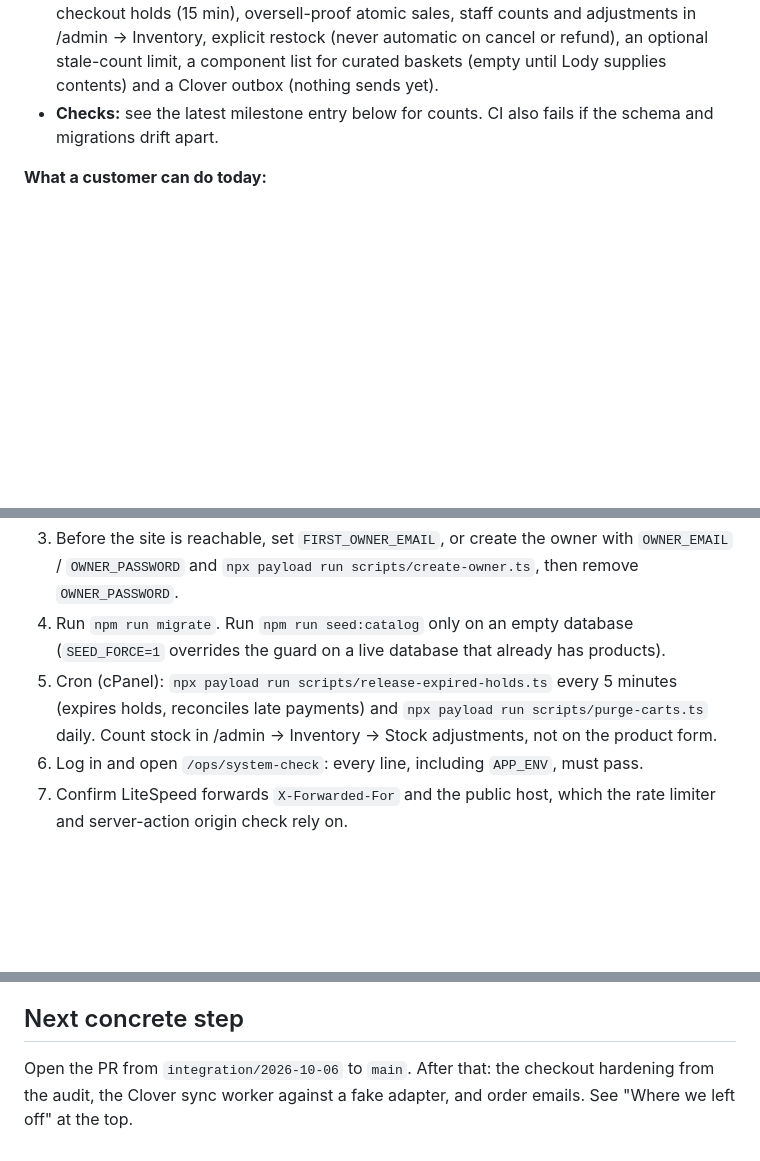
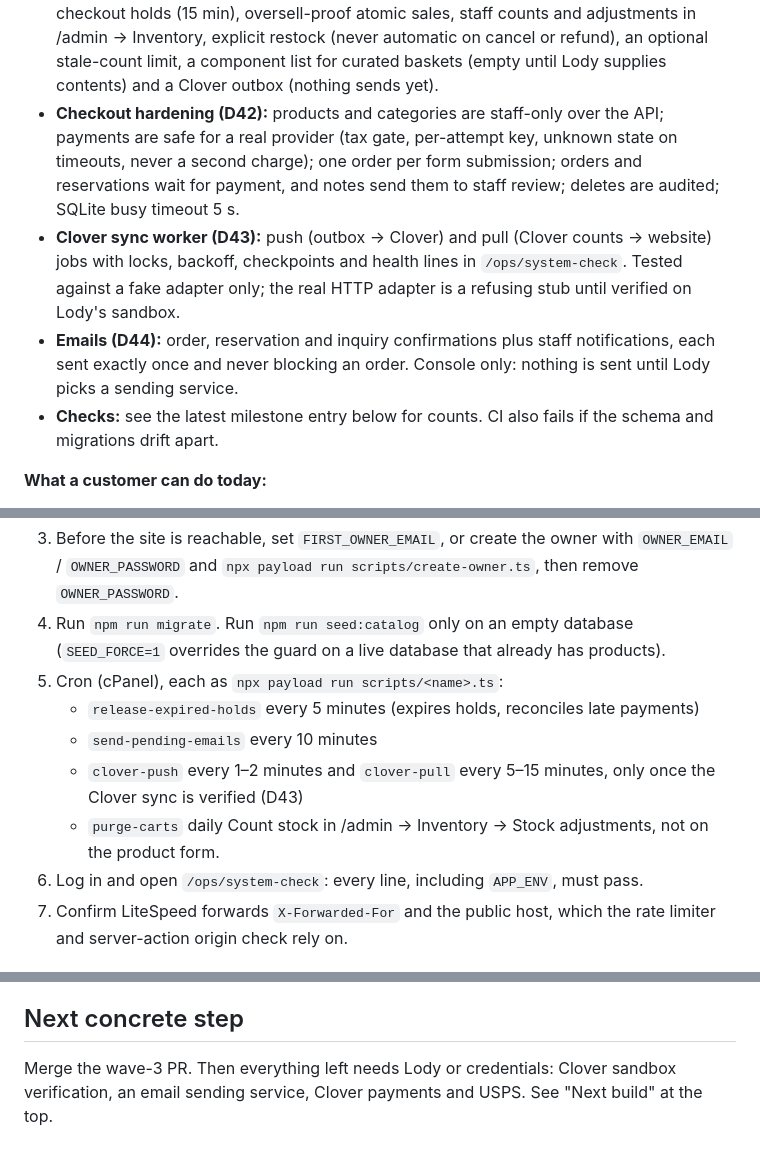
Before and after one commit to Farhanx64/lodelicious, a Markdown page: STATUS.md, 3 parts joined by grey strips. Drawn GitHub-style; blank space fills up the shorter version.

```diff
--- a/STATUS.md
+++ b/STATUS.md
@@ -47,6 +47,16 @@ WooCommerce build (commit 5c36c77, kept in history). SKU IQ replaced by an in-ho
   explicit restock (never automatic on cancel or refund), an optional stale-count limit, a component
   list for curated baskets (empty until Lody supplies contents) and a Clover outbox (nothing sends
   yet).
+- **Checkout hardening (D42):** products and categories are staff-only over the API; payments
+  are safe for a real provider (tax gate, per-attempt key, unknown state on timeouts, never a second
+  charge); one order per form submission; orders and reservations wait for payment, and notes send
+  them to staff review; deletes are audited; SQLite busy timeout 5 s.
+- **Clover sync worker (D43):** push (outbox → Clover) and pull (Clover counts → website) jobs
+  with locks, backoff, checkpoints and health lines in `/ops/system-check`. Tested against a fake
+  adapter only; the real HTTP adapter is a refusing stub until verified on Lody's sandbox.
+- **Emails (D44):** order, reservation and inquiry confirmations plus staff notifications, each
+  sent exactly once and never blocking an order. Console only: nothing is sent until Lody picks a
+  sending service.
 - **Checks:** see the latest milestone entry below for counts. CI also fails if the schema and
   migrations drift apart.
 
@@ -100,8 +109,12 @@ WooCommerce build (commit 5c36c77, kept in history). SKU IQ replaced by an in-ho
    `OWNER_PASSWORD`.
 4. Run `npm run migrate`. Run `npm run seed:catalog` only on an empty database (`SEED_FORCE=1`
    overrides the guard on a live database that already has products).
-5. Cron (cPanel): `npx payload run scripts/release-expired-holds.ts` every 5 minutes (expires
-   holds, reconciles late payments) and `npx payload run scripts/purge-carts.ts` daily.
+5. Cron (cPanel), each as `npx payload run scripts/<name>.ts`:
+   - `release-expired-holds` every 5 minutes (expires holds, reconciles late payments)
+   - `send-pending-emails` every 10 minutes
+   - `clover-push` every 1–2 minutes and `clover-pull` every 5–15 minutes, only once the Clover
+     sync is verified (D43)
+   - `purge-carts` daily
    Count stock in /admin → Inventory → Stock adjustments, not on the product form.
 6. Log in and open `/ops/system-check`: every line, including `APP_ENV`, must pass.
 7. Confirm LiteSpeed forwards `X-Forwarded-For` and the public host, which the rate limiter and
@@ -364,5 +394,5 @@ Screenshots (home shell since replaced by `m3-*`):
 
 ## Next concrete step
 
-Open the PR from `integration/2026-10-06` to `main`. After that: the checkout hardening from the audit, the Clover sync worker against a
-fake adapter, and order emails. See "Where we left off" at the top.
+Merge the wave-3 PR. Then everything left needs Lody or credentials: Clover sandbox verification,
+an email sending service, Clover payments and USPS. See "Next build" at the top.
```
Also changed, not shown: other parts of STATUS.md (+33 -17 lines), README.md (+10 -1 lines).
